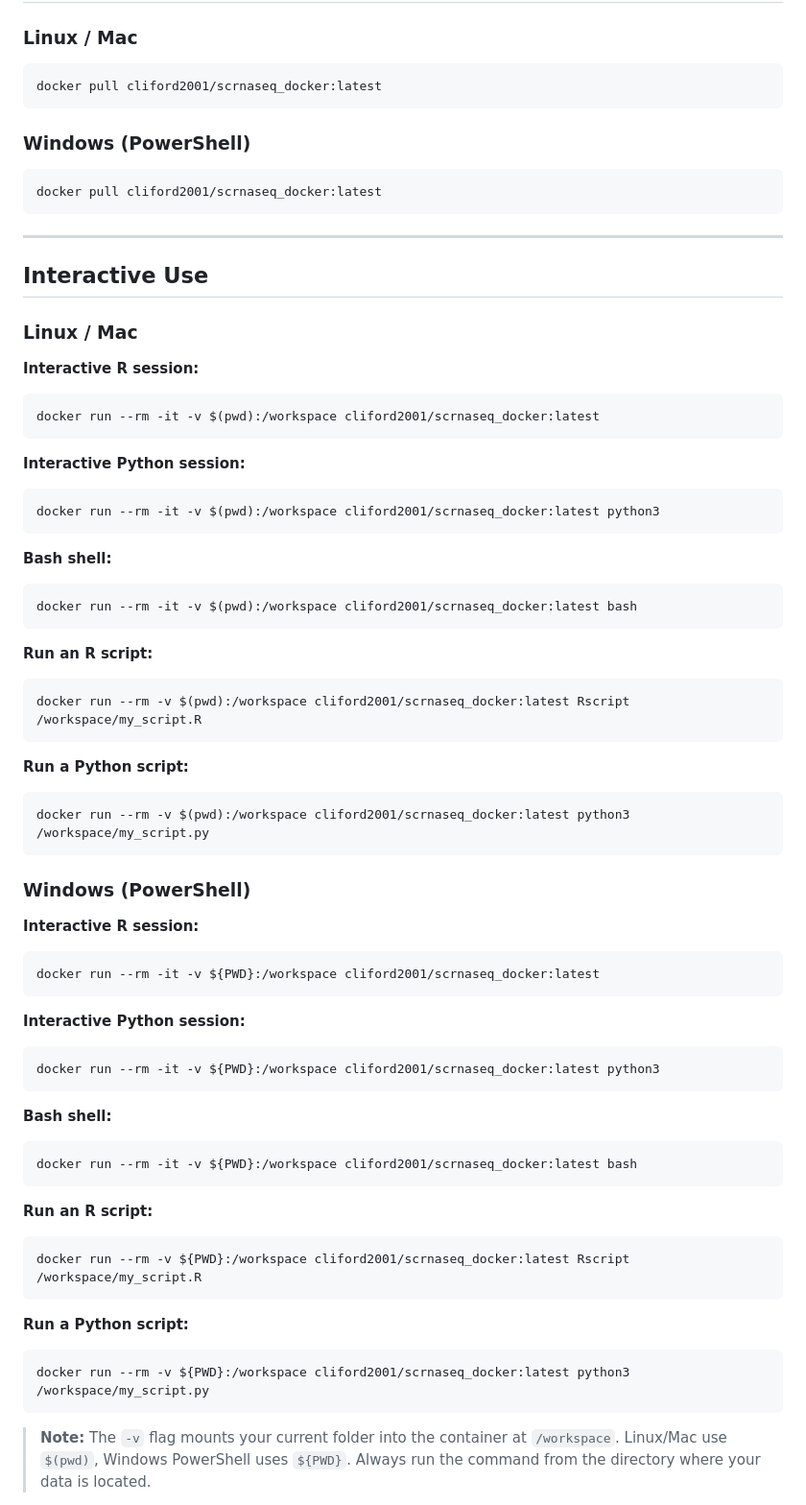
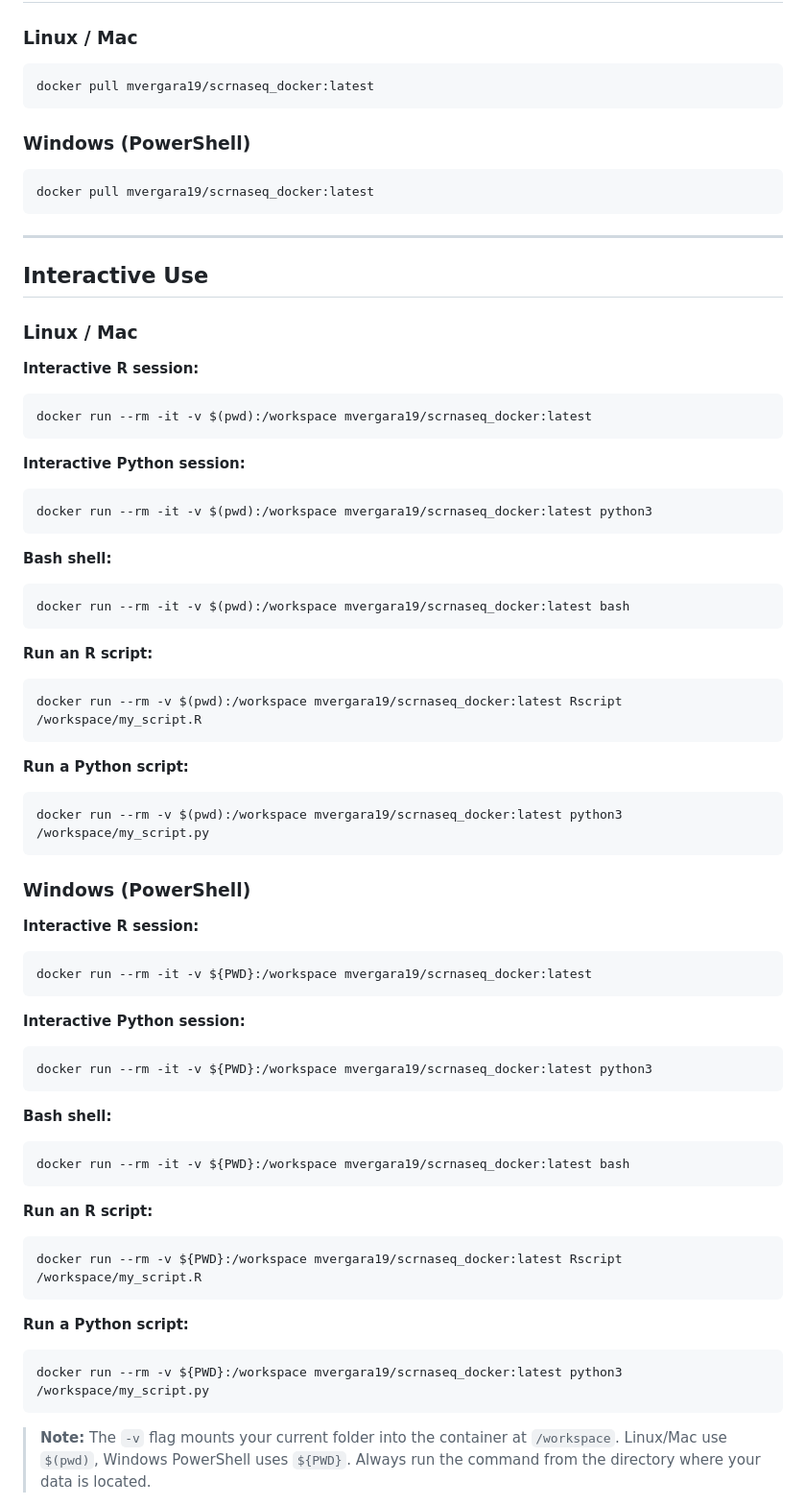
Before and after one commit to cliford2001/ScRNASeq-Docker, a Markdown page: README.md, the part around one of its changes. Shown at 96% size. Drawn GitHub-style.

Commit message:
Update Docker Hub username to mvergara19

````diff
--- a/README.md
+++ b/README.md
@@ -63,13 +63,13 @@ docker --version
 ### Linux / Mac
 
 ```bash
-docker pull cliford2001/scrnaseq_docker:latest
+docker pull mvergara19/scrnaseq_docker:latest
 ```
 
 ### Windows (PowerShell)
 
 ```powershell
-docker pull cliford2001/scrnaseq_docker:latest
+docker pull mvergara19/scrnaseq_docker:latest
 ```
 
 ---
@@ -80,54 +80,54 @@ docker pull cliford2001/scrnaseq_docker:latest
 
 **Interactive R session:**
 ```bash
-docker run --rm -it -v $(pwd):/workspace cliford2001/scrnaseq_docker:latest
+docker run --rm -it -v $(pwd):/workspace mvergara19/scrnaseq_docker:latest
 ```
 
 **Interactive Python session:**
 ```bash
-docker run --rm -it -v $(pwd):/workspace cliford2001/scrnaseq_docker:latest python3
+docker run --rm -it -v $(pwd):/workspace mvergara19/scrnaseq_docker:latest python3
 ```
 
 **Bash shell:**
 ```bash
-docker run --rm -it -v $(pwd):/workspace cliford2001/scrnaseq_docker:latest bash
+docker run --rm -it -v $(pwd):/workspace mvergara19/scrnaseq_docker:latest bash
 ```
 
 **Run an R script:**
 ```bash
-docker run --rm -v $(pwd):/workspace cliford2001/scrnaseq_docker:latest Rscript /workspace/my_script.R
+docker run --rm -v $(pwd):/workspace mvergara19/scrnaseq_docker:latest Rscript /workspace/my_script.R
 ```
 
 **Run a Python script:**
 ```bash
-docker run --rm -v $(pwd):/workspace cliford2001/scrnaseq_docker:latest python3 /workspace/my_script.py
+docker run --rm -v $(pwd):/workspace mvergara19/scrnaseq_docker:latest python3 /workspace/my_script.py
 ```
 
 ### Windows (PowerShell)
 
 **Interactive R session:**
 ```powershell
-docker run --rm -it -v ${PWD}:/workspace cliford2001/scrnaseq_docker:latest
+docker run --rm -it -v ${PWD}:/workspace mvergara19/scrnaseq_docker:latest
 ```
 
 **Interactive Python session:**
 ```powershell
-docker run --rm -it -v ${PWD}:/workspace cliford2001/scrnaseq_docker:latest python3
+docker run --rm -it -v ${PWD}:/workspace mvergara19/scrnaseq_docker:latest python3
 ```
 
 **Bash shell:**
 ```powershell
-docker run --rm -it -v ${PWD}:/workspace cliford2001/scrnaseq_docker:latest bash
+docker run --rm -it -v ${PWD}:/workspace mvergara19/scrnaseq_docker:latest bash
 ```
 
 **Run an R script:**
 ```powershell
-docker run --rm -v ${PWD}:/workspace cliford2001/scrnaseq_docker:latest Rscript /workspace/my_script.R
+docker run --rm -v ${PWD}:/workspace mvergara19/scrnaseq_docker:latest Rscript /workspace/my_script.R
 ```
 
 **Run a Python script:**
 ```powershell
-docker run --rm -v ${PWD}:/workspace cliford2001/scrnaseq_docker:latest python3 /workspace/my_script.py
+docker run --rm -v ${PWD}:/workspace mvergara19/scrnaseq_docker:latest python3 /workspace/my_script.py
 ```
 
 > **Note:** The `-v` flag mounts your current folder into the container at `/workspace`.
````
Also changed, not shown: other parts of README.md (+4 -4 lines).
